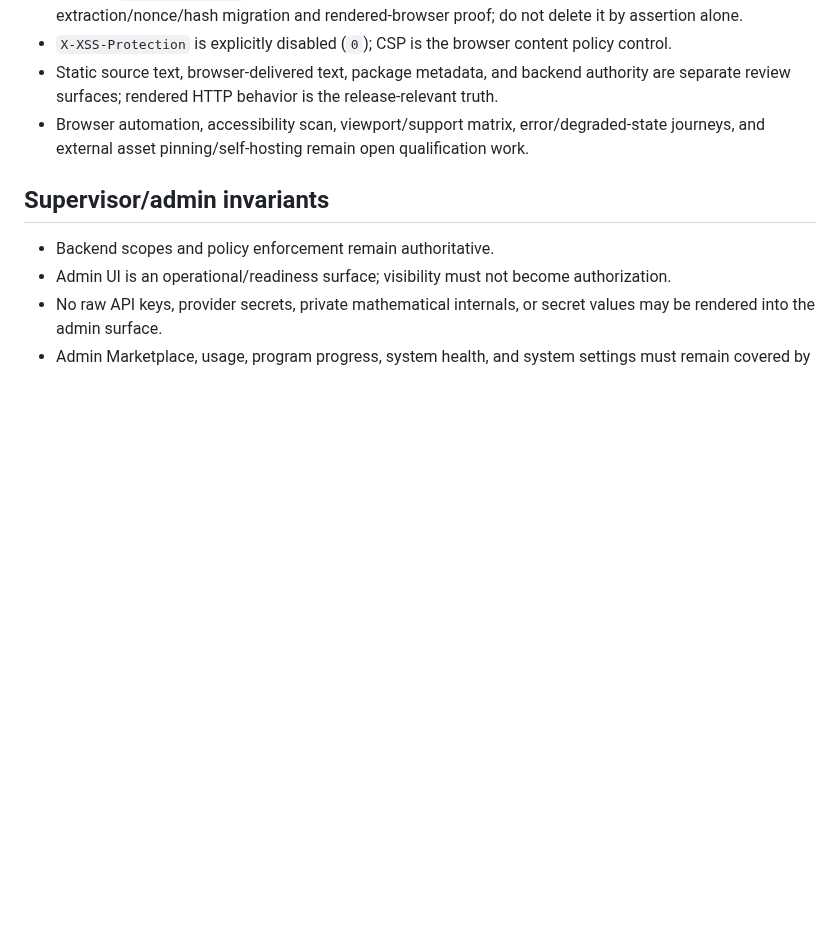
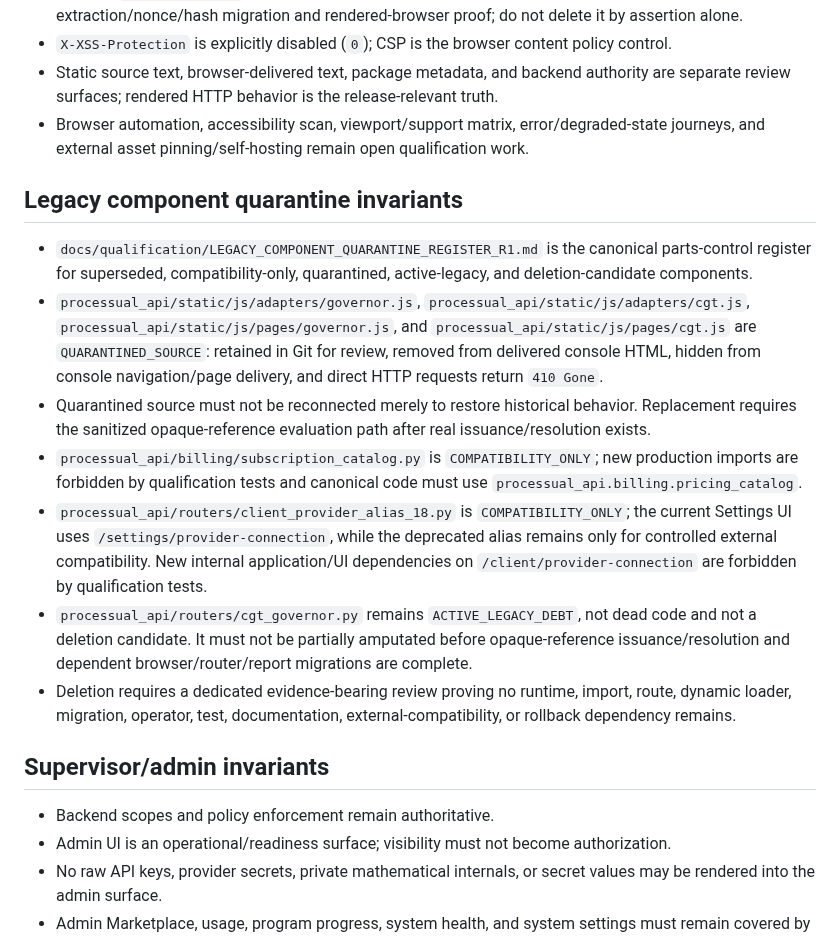
Before and after one commit to don-zak/processual-maestro-kernel, a Markdown page: docs/qualification/PROGRAM_QUALIFICATION_CONTINUATION_CAPSULE.md, the part around one of its changes. Drawn GitHub-style; blank space fills up the shorter version.

```diff
--- a/docs/qualification/PROGRAM_QUALIFICATION_CONTINUATION_CAPSULE.md
+++ b/docs/qualification/PROGRAM_QUALIFICATION_CONTINUATION_CAPSULE.md
@@ -51,6 +51,16 @@ No later workspace may infer a `true` value from green CI alone. Each authority
 - Static source text, browser-delivered text, package metadata, and backend authority are separate review surfaces; rendered HTTP behavior is the release-relevant truth.
 - Browser automation, accessibility scan, viewport/support matrix, error/degraded-state journeys, and external asset pinning/self-hosting remain open qualification work.
 
+## Legacy component quarantine invariants
+
+- `docs/qualification/LEGACY_COMPONENT_QUARANTINE_REGISTER_R1.md` is the canonical parts-control register for superseded, compatibility-only, quarantined, active-legacy, and deletion-candidate components.
+- `processual_api/static/js/adapters/governor.js`, `processual_api/static/js/adapters/cgt.js`, `processual_api/static/js/pages/governor.js`, and `processual_api/static/js/pages/cgt.js` are `QUARANTINED_SOURCE`: retained in Git for review, removed from delivered console HTML, hidden from console navigation/page delivery, and direct HTTP requests return `410 Gone`.
+- Quarantined source must not be reconnected merely to restore historical behavior. Replacement requires the sanitized opaque-reference evaluation path after real issuance/resolution exists.
+- `processual_api/billing/subscription_catalog.py` is `COMPATIBILITY_ONLY`; new production imports are forbidden by qualification tests and canonical code must use `processual_api.billing.pricing_catalog`.
+- `processual_api/routers/client_provider_alias_18.py` is `COMPATIBILITY_ONLY`; the current Settings UI uses `/settings/provider-connection`, while the deprecated alias remains only for controlled external compatibility. New internal application/UI dependencies on `/client/provider-connection` are forbidden by qualification tests.
+- `processual_api/routers/cgt_governor.py` remains `ACTIVE_LEGACY_DEBT`, not dead code and not a deletion candidate. It must not be partially amputated before opaque-reference issuance/resolution and dependent browser/router/report migrations are complete.
+- Deletion requires a dedicated evidence-bearing review proving no runtime, import, route, dynamic loader, migration, operator, test, documentation, external-compatibility, or rollback dependency remains.
+
 ## Supervisor/admin invariants
 
 - Backend scopes and policy enforcement remain authoritative.
```
Also changed, not shown: other parts of docs/qualification/PROGRAM_QUALIFICATION_CONTINUATION_CAPSULE.md (+15 -11 lines).
